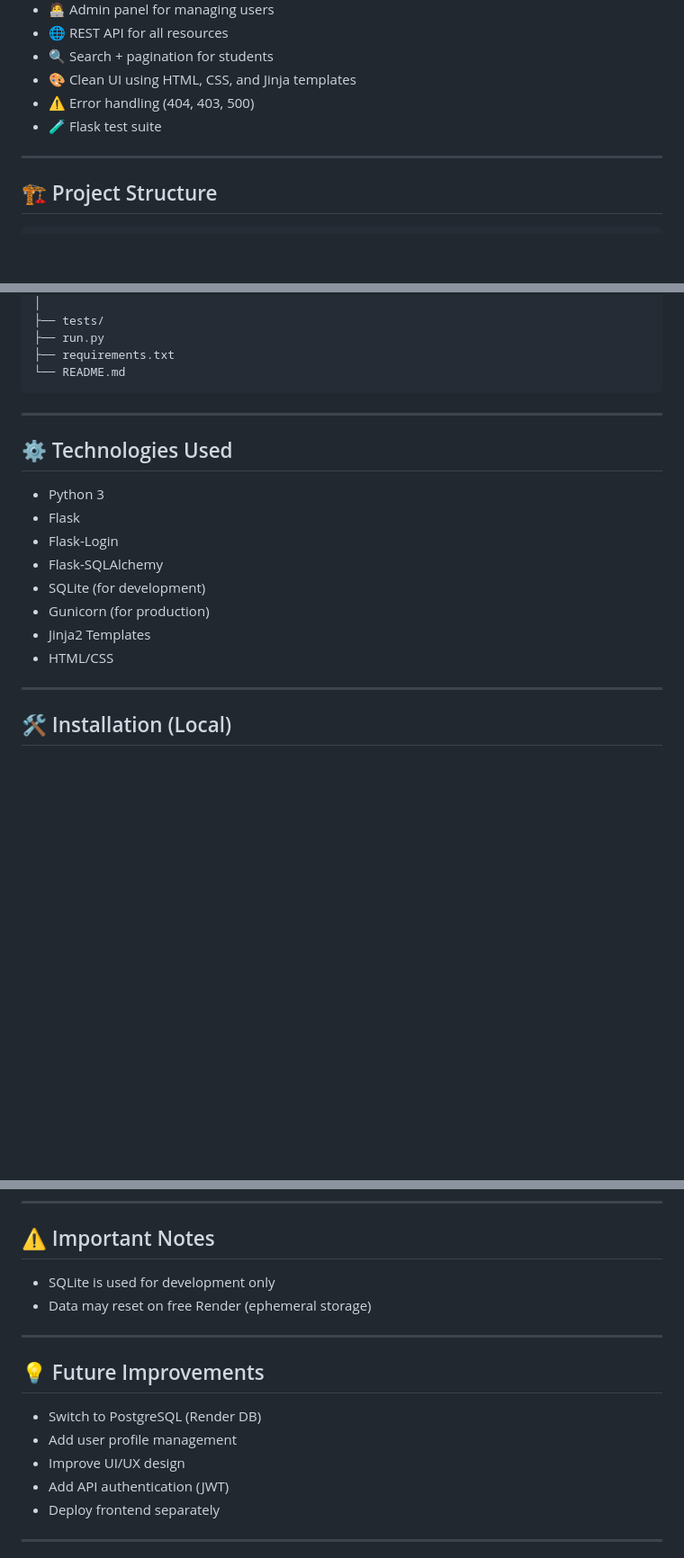
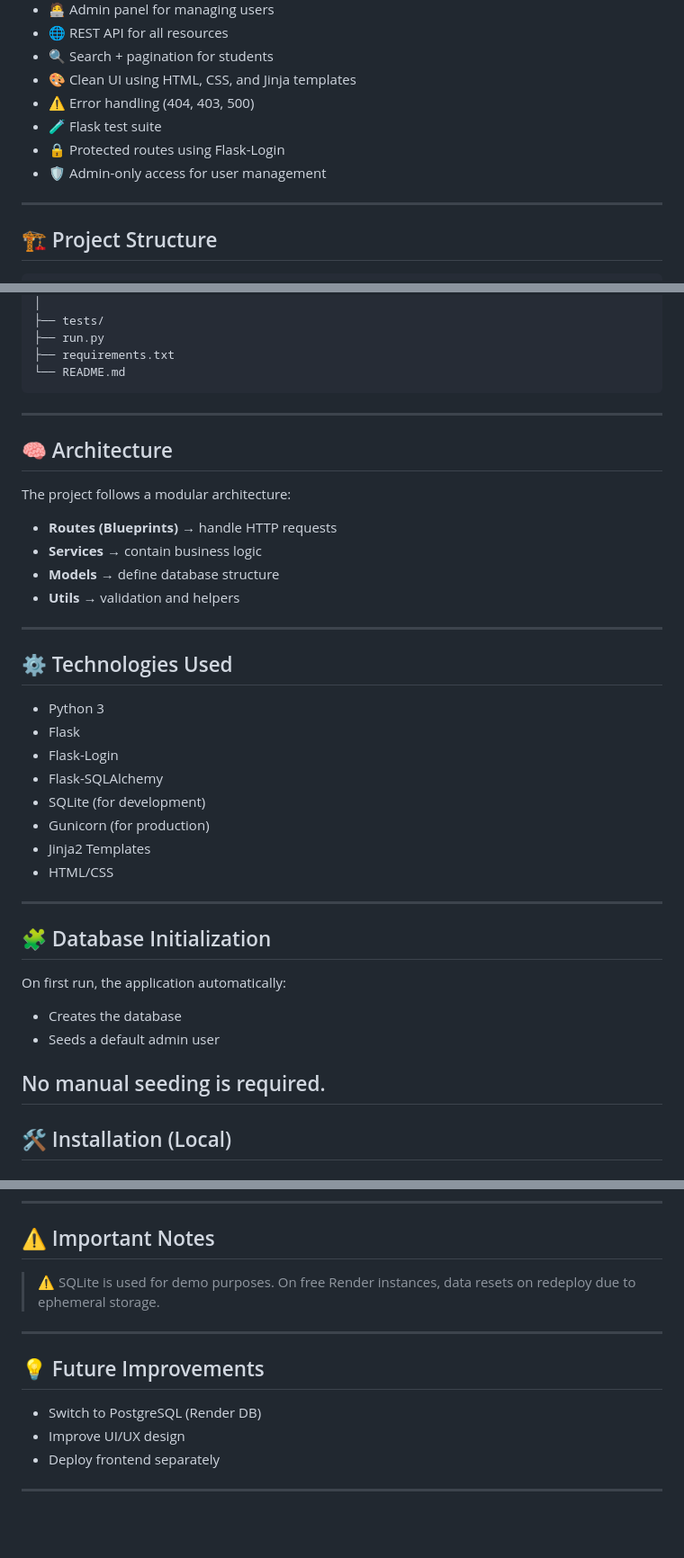
Before and after one commit to asmaahassoneh/Flask-Student-Management-Dashboard, a Markdown page: README.md, 3 parts joined by grey strips. Shown at 90% size. Drawn GitHub-style; blank space fills up the shorter version.

````diff
--- a/README.md
+++ b/README.md
@@ -20,7 +20,8 @@ https://flask-student-management-dashboard-fvhv.onrender.com
 * 🎨 Clean UI using HTML, CSS, and Jinja templates
 * ⚠️ Error handling (404, 403, 500)
 * 🧪 Flask test suite
-
+* 🔒 Protected routes using Flask-Login
+* 🛡️ Admin-only access for user management
 ---
 
 ## 🏗️ Project Structure
@@ -42,7 +43,15 @@ https://flask-student-management-dashboard-fvhv.onrender.com
 ├── requirements.txt
 └── README.md
 ```
+---
+## 🧠 Architecture
 
+The project follows a modular architecture:
+
+- **Routes (Blueprints)** → handle HTTP requests
+- **Services** → contain business logic
+- **Models** → define database structure
+- **Utils** → validation and helpers
 ---
 
 ## ⚙️ Technologies Used
@@ -56,6 +65,15 @@ https://flask-student-management-dashboard-fvhv.onrender.com
 * Jinja2 Templates
 * HTML/CSS
 
+---
+## 🧩 Database Initialization
+
+On first run, the application automatically:
+
+- Creates the database
+- Seeds a default admin user
+
+No manual seeding is required.
 ---
 
 ## 🛠️ Installation (Local)
@@ -176,17 +195,15 @@ DATABASE_URL=sqlite:///students.db
 
 ## ⚠️ Important Notes
 
-* SQLite is used for development only
-* Data may reset on free Render (ephemeral storage)
+> ⚠️ SQLite is used for demo purposes.
+> On free Render instances, data resets on redeploy due to ephemeral storage.
 
 ---
 
 ## 💡 Future Improvements
 
 * Switch to PostgreSQL (Render DB)
-* Add user profile management
 * Improve UI/UX design
-* Add API authentication (JWT)
 * Deploy frontend separately
 
 ---
````
Also changed, not shown: other parts of README.md (+3 -2 lines).
